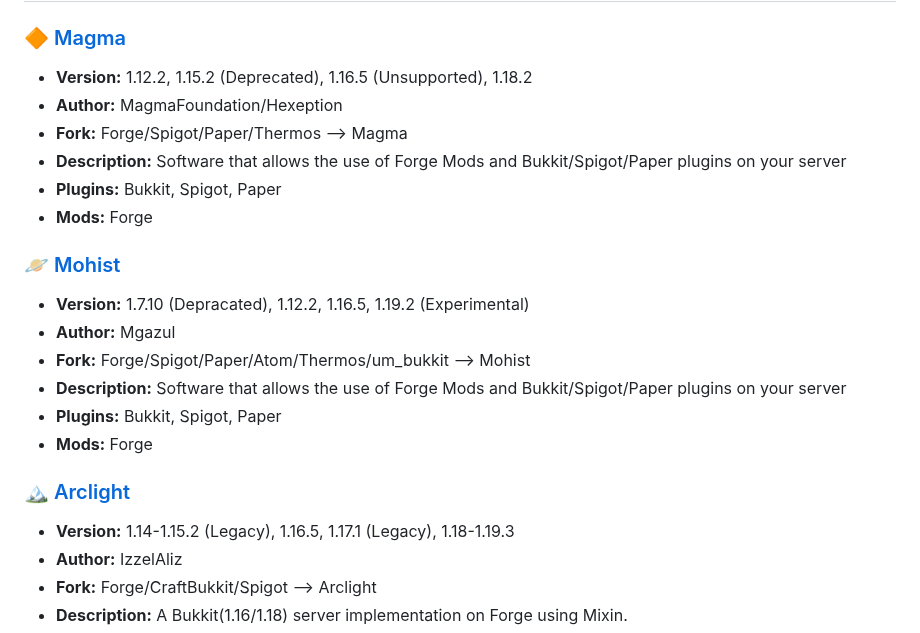
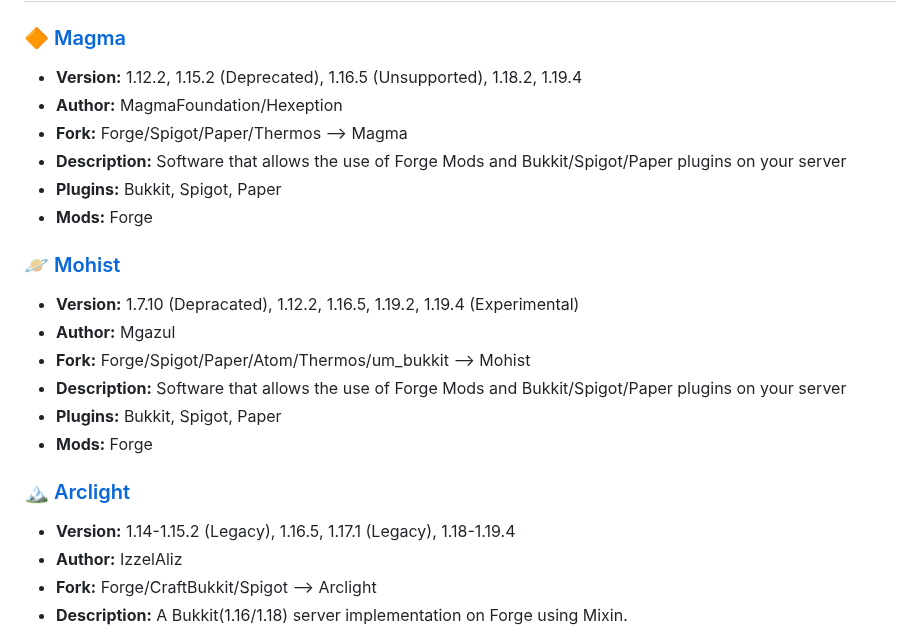
Before and after one commit to LeStegii/server-software, a Markdown page: java/MODS+PLUGINS.md, the part around the change. Rendered like a GitHub page.

```diff
--- a/java/MODS+PLUGINS.md
+++ b/java/MODS+PLUGINS.md
@@ -6,7 +6,7 @@ This list contains Minecraft Java mods/plugins server softwares.
 # ✔️ Active Development
 
 ### [🔶 Magma](https://magmafoundation.org)
-- **Version:** 1.12.2, 1.15.2 (Deprecated), 1.16.5 (Unsupported), 1.18.2
+- **Version:** 1.12.2, 1.15.2 (Deprecated), 1.16.5 (Unsupported), 1.18.2, 1.19.4
 - **Author:** MagmaFoundation/Hexeption
 - **Fork:** Forge/Spigot/Paper/Thermos --> Magma
 - **Description:** Software that allows the use of Forge Mods and Bukkit/Spigot/Paper plugins on your server
@@ -14,7 +14,7 @@ This list contains Minecraft Java mods/plugins server softwares.
 - **Mods:** Forge
 
 ### [🪐 Mohist](https://mohistmc.com)
-- **Version:** 1.7.10 (Depracated), 1.12.2, 1.16.5, 1.19.2 (Experimental)
+- **Version:** 1.7.10 (Depracated), 1.12.2, 1.16.5, 1.19.2, 1.19.4 (Experimental)
 - **Author:** Mgazul
 - **Fork:** Forge/Spigot/Paper/Atom/Thermos/um_bukkit --> Mohist
 - **Description:** Software that allows the use of Forge Mods and Bukkit/Spigot/Paper plugins on your server
@@ -22,7 +22,7 @@ This list contains Minecraft Java mods/plugins server softwares.
 - **Mods:** Forge
 
 ### [🏔 Arclight](https://github.com/IzzelAliz/Arclight)
-- **Version:** 1.14-1.15.2 (Legacy), 1.16.5, 1.17.1 (Legacy), 1.18-1.19.3
+- **Version:** 1.14-1.15.2 (Legacy), 1.16.5, 1.17.1 (Legacy), 1.18-1.19.4
 - **Author:** IzzelAliz
 - **Fork:** Forge/CraftBukkit/Spigot --> Arclight
 - **Description:** A Bukkit(1.16/1.18) server implementation on Forge using Mixin.
```
